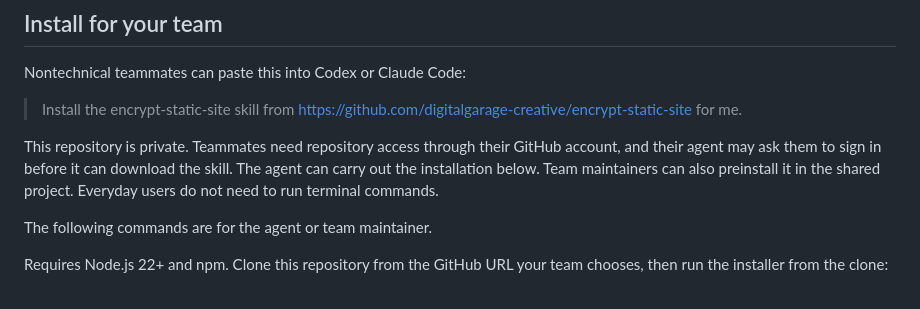
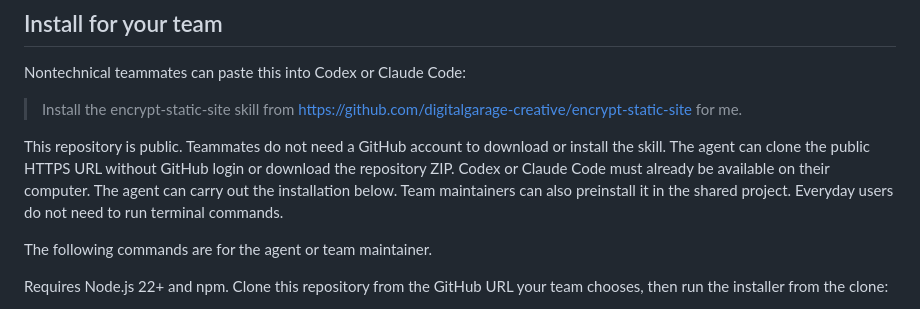
Before and after one commit to digitalgarage-creative/encrypt-static-site, a Markdown page: README.md, the part around the change. GitHub-like rendering.

Commit message:
Clarify public installation without a GitHub account

```diff
--- a/README.md
+++ b/README.md
@@ -18,8 +18,10 @@ Nontechnical teammates can paste this into Codex or Claude Code:
 
 > Install the encrypt-static-site skill from https://github.com/digitalgarage-creative/encrypt-static-site for me.
 
-This repository is private. Teammates need repository access through their GitHub
-account, and their agent may ask them to sign in before it can download the skill.
+This repository is public. Teammates do not need a GitHub account to download or
+install the skill. The agent can clone the public HTTPS URL without GitHub login
+or download the repository ZIP. Codex or Claude Code must already be available
+on their computer.
 The agent can carry out the installation below. Team maintainers can also preinstall
 it in the shared project. Everyday users do not need to run terminal commands.
 
```
